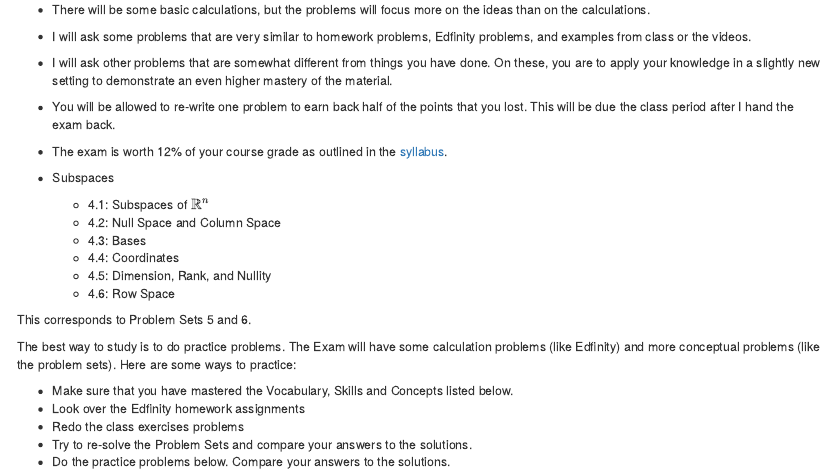
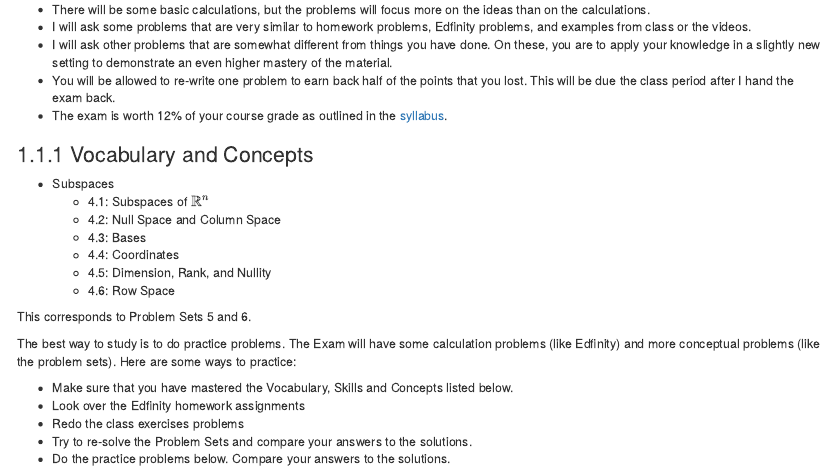
Before and after one commit to Tom-Halverson/math236_f21, an R Markdown document (e2-review.Rmd): the page in a window 1100 px wide, from 500 px down before the commit and from 450 px down after it, so that both start at the same text. Rendered offline with R 4.5, knitr and Pandoc, with nearby package versions; drawn as R Markdown's standard HTML page in place of the format the file asks for.

Commit message:
update e2 info

```diff
--- a/e2-review.Rmd
+++ b/e2-review.Rmd
@@ -22,6 +22,7 @@ require('pracma')
 * You will be allowed to re-write one problem to earn back half of the points that you lost. This will be due the class period after I hand the exam back.
 * The exam is worth 12% of your course grade as outlined in the [syllabus](https://docs.google.com/document/d/1uE95uWoV994QJ6YyrR7yBMV7MATzYO6XI4xd_q4-sqc).
 
+### Vocabulary and Concepts
 
 * Subspaces
     + 4.1: Subspaces of $\mathbb{R}^n$
```
Also changed, not shown: docs/reference-keys.txt, docs/search_index.json, 16 other files.
